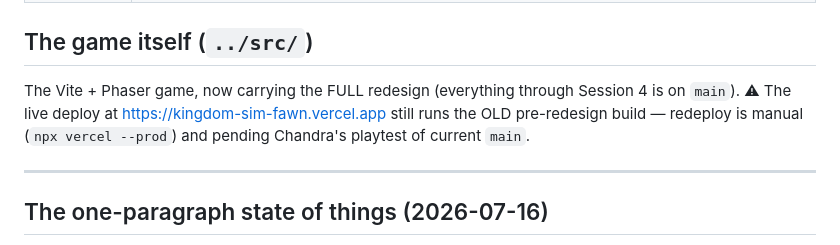
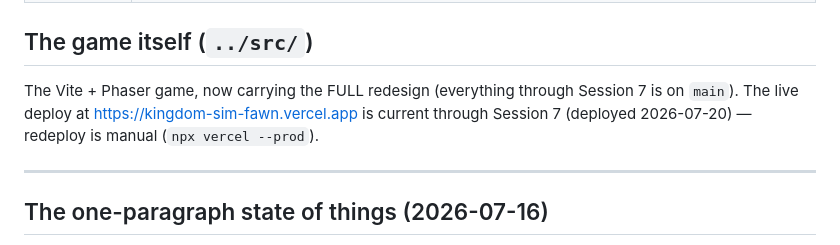
Before and after one commit to NChandrasekharR/kingdom-sim, a Markdown page: docs/README.md, the part around the change. Rendered like a GitHub page.

Commit message:
Docs: add the missing Session 6 changelog entry + un-stale the deploy banners
Co-Authored-By: Claude Fable 5 <noreply@anthropic.com>

```diff
--- a/docs/README.md
+++ b/docs/README.md
@@ -41,10 +41,9 @@ open questions, and pointers to the design docs and models.
 ## The game itself (`../src/`)
 
 The Vite + Phaser game, now carrying the FULL redesign (everything through
-Session 4 is on `main`). ⚠ The live deploy at
-https://kingdom-sim-fawn.vercel.app still runs the OLD pre-redesign build —
-redeploy is manual (`npx vercel --prod`) and pending Chandra's playtest of
-current `main`.
+Session 7 is on `main`). The live deploy at
+https://kingdom-sim-fawn.vercel.app is current through Session 7 (deployed
+2026-07-20) — redeploy is manual (`npx vercel --prod`).
 
 ---
 
```
Also changed, not shown: docs/CHANGELOG.md (+77 -1 lines).
